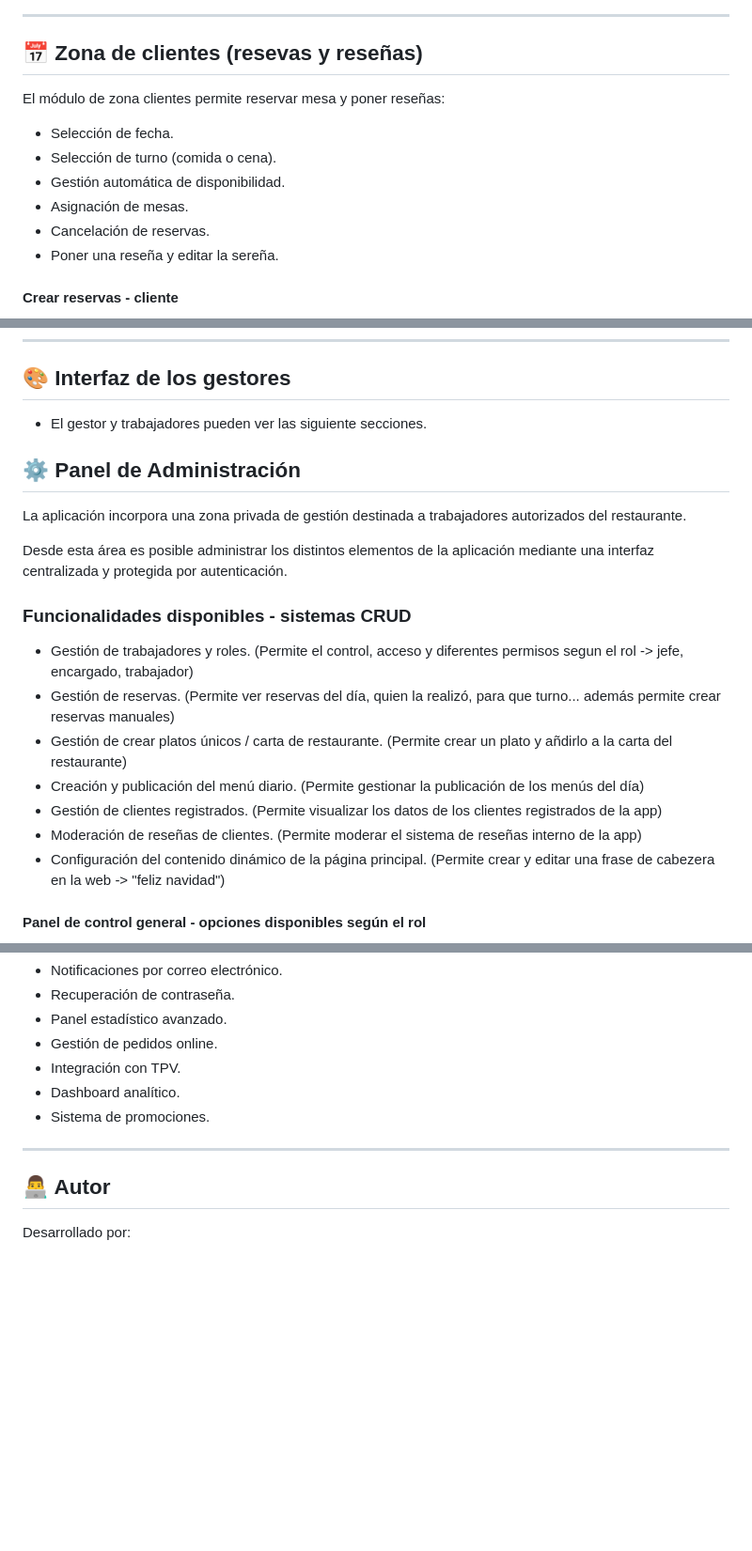
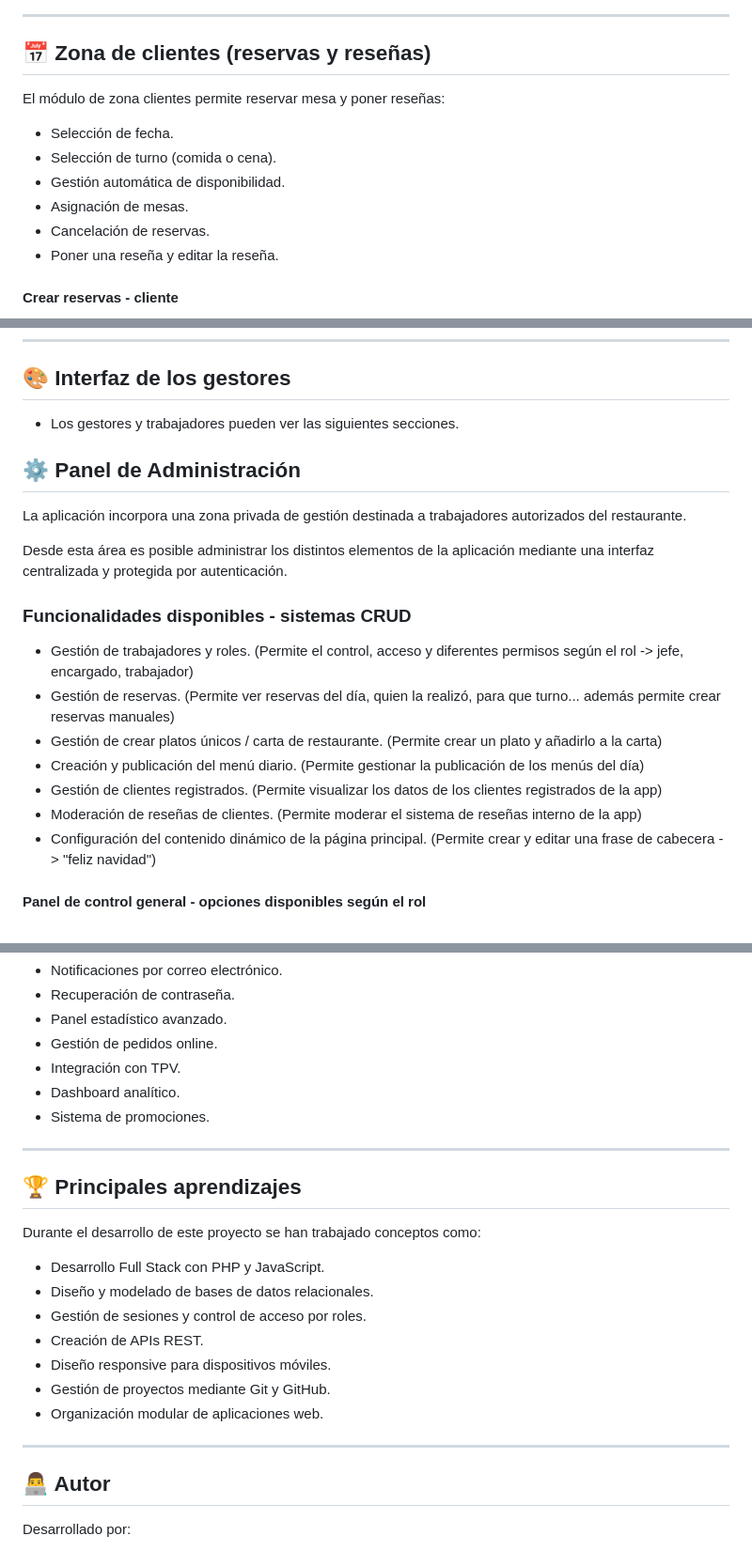
Before and after one commit to megalol-dev/restaurante-nan-nan, a Markdown page: README.md, 3 parts joined by grey strips. Shown at 94% size. Rendered like a GitHub page; blank space fills up the shorter version.

```diff
--- a/README.md
+++ b/README.md
@@ -328,7 +328,7 @@ La aplicación implementa un sistema de autenticación basado en sesiones PHP pa
 
 ---
 
-## 📅 Zona de clientes (resevas y reseñas)
+## 📅 Zona de clientes (reservas y reseñas)
 
 El módulo de zona clientes permite reservar mesa y poner reseñas:
 
@@ -337,7 +337,7 @@ El módulo de zona clientes permite reservar mesa y poner reseñas:
 * Gestión automática de disponibilidad.
 * Asignación de mesas.
 * Cancelación de reservas.
-* Poner una reseña y editar la sereña.
+* Poner una reseña y editar la reseña.
 
 #### Crear reservas - cliente
 
@@ -387,7 +387,7 @@ Características:
 ---
 
 ## 🎨 Interfaz de los gestores
-* El gestor y trabajadores pueden ver las siguiente secciones.
+* Los gestores y trabajadores pueden ver las siguientes secciones.
 
 ## ⚙️ Panel de Administración
 
@@ -397,13 +397,13 @@ Desde esta área es posible administrar los distintos elementos de la aplicació
 
 ### Funcionalidades disponibles - sistemas CRUD
 
-* Gestión de trabajadores y roles. (Permite el control, acceso y diferentes permisos segun el rol -> jefe, encargado, trabajador)
+* Gestión de trabajadores y roles. (Permite el control, acceso y diferentes permisos según el rol -> jefe, encargado, trabajador)
 * Gestión de reservas. (Permite ver reservas del día, quien la realizó, para que turno... además permite crear reservas manuales)
-* Gestión de crear platos únicos / carta de restaurante. (Permite crear un plato y añdirlo a la carta del restaurante)
+* Gestión de crear platos únicos / carta de restaurante. (Permite crear un plato y añadirlo a la carta)
 * Creación y publicación del menú diario. (Permite gestionar la publicación de los menús del día)
 * Gestión de clientes registrados. (Permite visualizar los datos de los clientes registrados de la app)
 * Moderación de reseñas de clientes. (Permite moderar el sistema de reseñas interno de la app)
-* Configuración del contenido dinámico de la página principal. (Permite crear y editar una frase de cabezera en la web -> "feliz navidad")
+* Configuración del contenido dinámico de la página principal. (Permite crear y editar una frase de cabecera -> "feliz navidad")
 
 #### Panel de control general - opciones disponibles según el rol
 
@@ -541,6 +541,20 @@ Se han realizado pruebas manuales sobre:
 
 ---
 
+## 🏆 Principales aprendizajes
+
+Durante el desarrollo de este proyecto se han trabajado conceptos como:
+
+* Desarrollo Full Stack con PHP y JavaScript.
+* Diseño y modelado de bases de datos relacionales.
+* Gestión de sesiones y control de acceso por roles.
+* Creación de APIs REST.
+* Diseño responsive para dispositivos móviles.
+* Gestión de proyectos mediante Git y GitHub.
+* Organización modular de aplicaciones web.
+
+---
+
 ## 👨‍💻 Autor
 
 Desarrollado por:
```
Also changed, not shown: other parts of README.md (+4 -4 lines).
